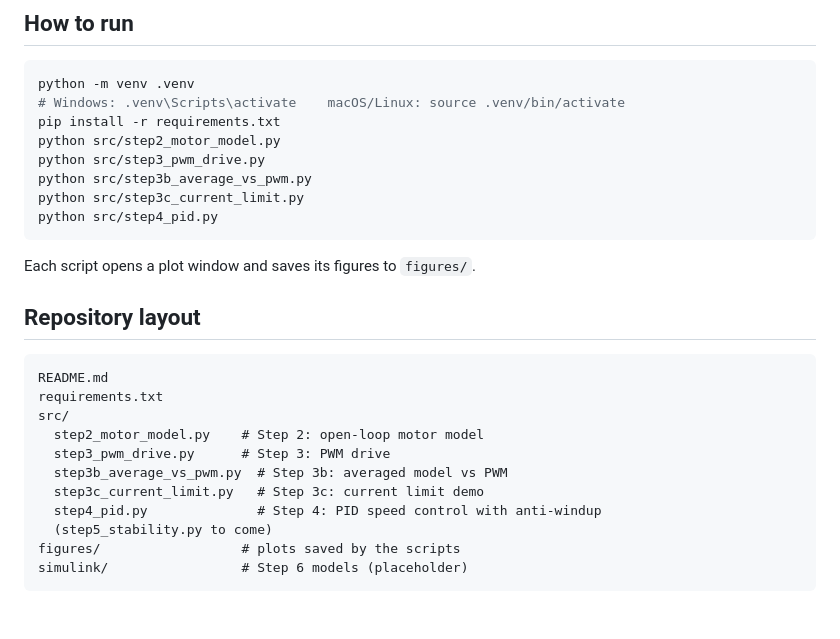
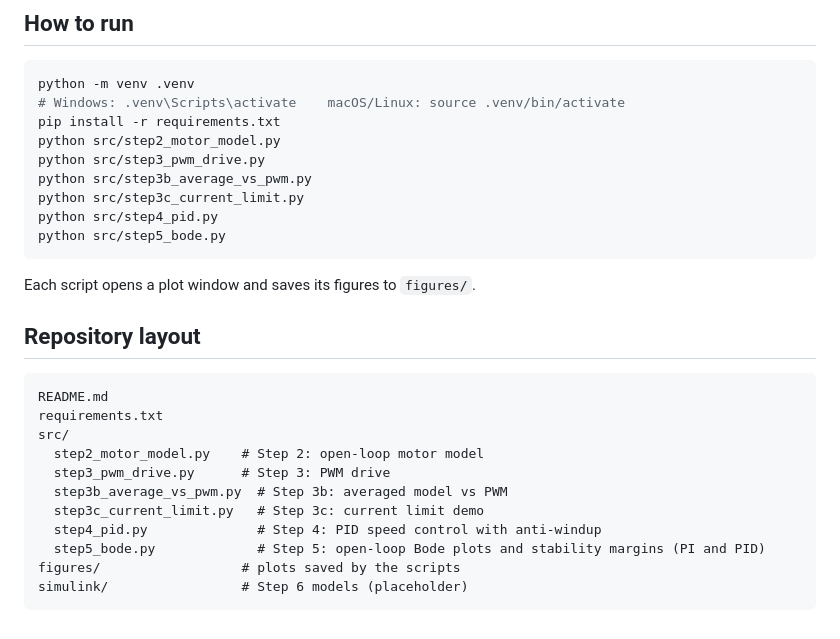
Before and after one commit to NkechiE/cubesat-reaction-wheel-sim, a Markdown page: README.md, the part around one of its changes. Rendered like a GitHub page.

Commit message:
Step 5: open-loop Bode analysis and stability margins for PI and PID
Co-Authored-By: Claude Opus 5.5 <noreply@anthropic.com>

````diff
--- a/README.md
+++ b/README.md
@@ -103,6 +121,7 @@ python src/step3_pwm_drive.py
 python src/step3b_average_vs_pwm.py
 python src/step3c_current_limit.py
 python src/step4_pid.py
+python src/step5_bode.py
 ```
 
 Each script opens a plot window and saves its figures to `figures/`.
@@ -118,7 +137,7 @@ src/
   step3b_average_vs_pwm.py  # Step 3b: averaged model vs PWM
   step3c_current_limit.py   # Step 3c: current limit demo
   step4_pid.py              # Step 4: PID speed control with anti-windup
-  (step5_stability.py to come)
+  step5_bode.py             # Step 5: open-loop Bode plots and stability margins (PI and PID)
 figures/                  # plots saved by the scripts
 simulink/                 # Step 6 models (placeholder)
 ```
````
Also changed, not shown: other parts of README.md (+19 -1 lines), figures/step5_bode_pi.png (added), figures/step5_bode_pid.png (added), 2 other files.
